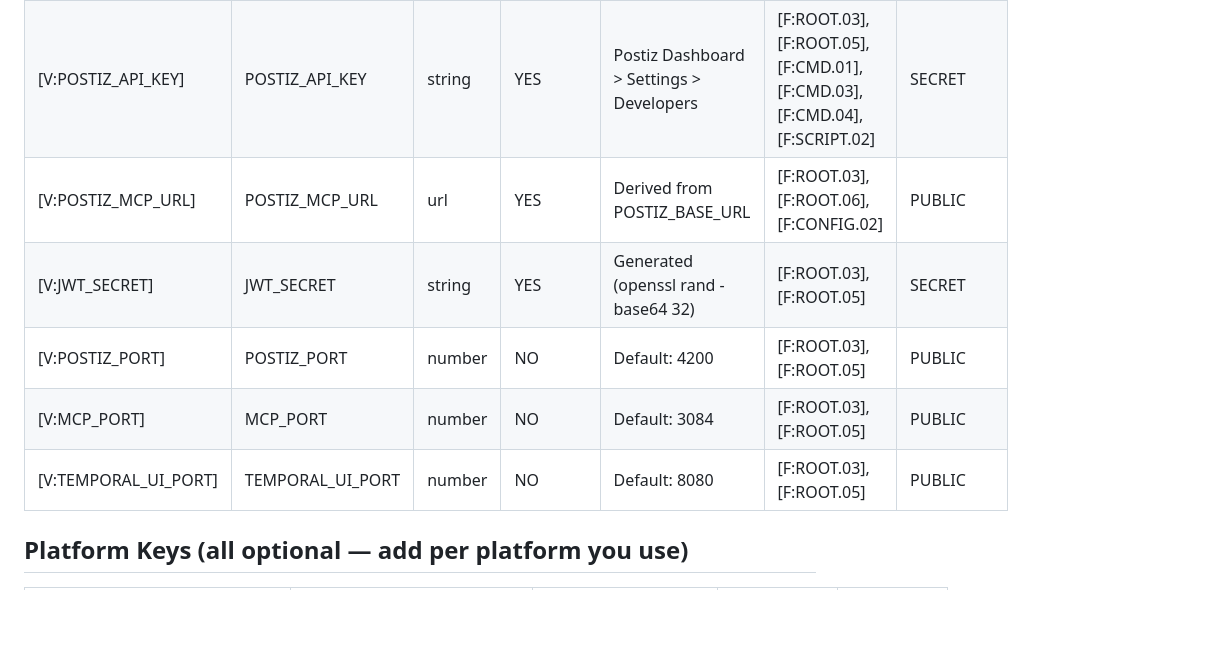
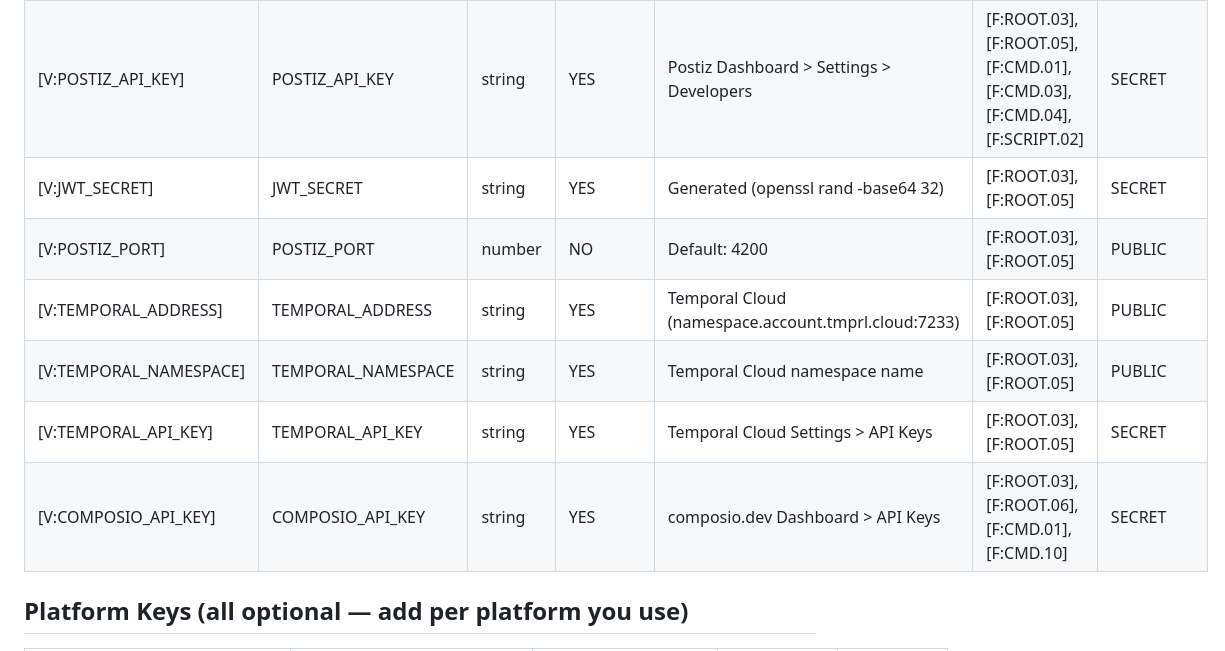
Before and after one commit to 10x-Anit/10x-Social-Media, a Markdown page: docs/VARIABLES.md, the part around the change. Drawn GitHub-style; blank space fills up the shorter version.

```diff
--- a/docs/VARIABLES.md
+++ b/docs/VARIABLES.md
@@ -7,11 +7,12 @@
 |----|------|------|----------|--------|-----------|-------------|
 | [V:POSTIZ_BASE_URL] | POSTIZ_BASE_URL | url | YES | User config | [F:ROOT.03], [F:ROOT.05] | PUBLIC |
 | [V:POSTIZ_API_KEY] | POSTIZ_API_KEY | string | YES | Postiz Dashboard > Settings > Developers | [F:ROOT.03], [F:ROOT.05], [F:CMD.01], [F:CMD.03], [F:CMD.04], [F:SCRIPT.02] | SECRET |
-| [V:POSTIZ_MCP_URL] | POSTIZ_MCP_URL | url | YES | Derived from POSTIZ_BASE_URL | [F:ROOT.03], [F:ROOT.06], [F:CONFIG.02] | PUBLIC |
 | [V:JWT_SECRET] | JWT_SECRET | string | YES | Generated (openssl rand -base64 32) | [F:ROOT.03], [F:ROOT.05] | SECRET |
 | [V:POSTIZ_PORT] | POSTIZ_PORT | number | NO | Default: 4200 | [F:ROOT.03], [F:ROOT.05] | PUBLIC |
-| [V:MCP_PORT] | MCP_PORT | number | NO | Default: 3084 | [F:ROOT.03], [F:ROOT.05] | PUBLIC |
-| [V:TEMPORAL_UI_PORT] | TEMPORAL_UI_PORT | number | NO | Default: 8080 | [F:ROOT.03], [F:ROOT.05] | PUBLIC |
+| [V:TEMPORAL_ADDRESS] | TEMPORAL_ADDRESS | string | YES | Temporal Cloud (namespace.account.tmprl.cloud:7233) | [F:ROOT.03], [F:ROOT.05] | PUBLIC |
+| [V:TEMPORAL_NAMESPACE] | TEMPORAL_NAMESPACE | string | YES | Temporal Cloud namespace name | [F:ROOT.03], [F:ROOT.05] | PUBLIC |
+| [V:TEMPORAL_API_KEY] | TEMPORAL_API_KEY | string | YES | Temporal Cloud Settings > API Keys | [F:ROOT.03], [F:ROOT.05] | SECRET |
+| [V:COMPOSIO_API_KEY] | COMPOSIO_API_KEY | string | YES | composio.dev Dashboard > API Keys | [F:ROOT.03], [F:ROOT.06], [F:CMD.01], [F:CMD.10] | SECRET |
 
 ## Platform Keys (all optional — add per platform you use)
 
```
Also changed, not shown: docs/ARCHITECTURE.md (+37 -43 lines), docs/INDEX.md (+7 -0 lines).
